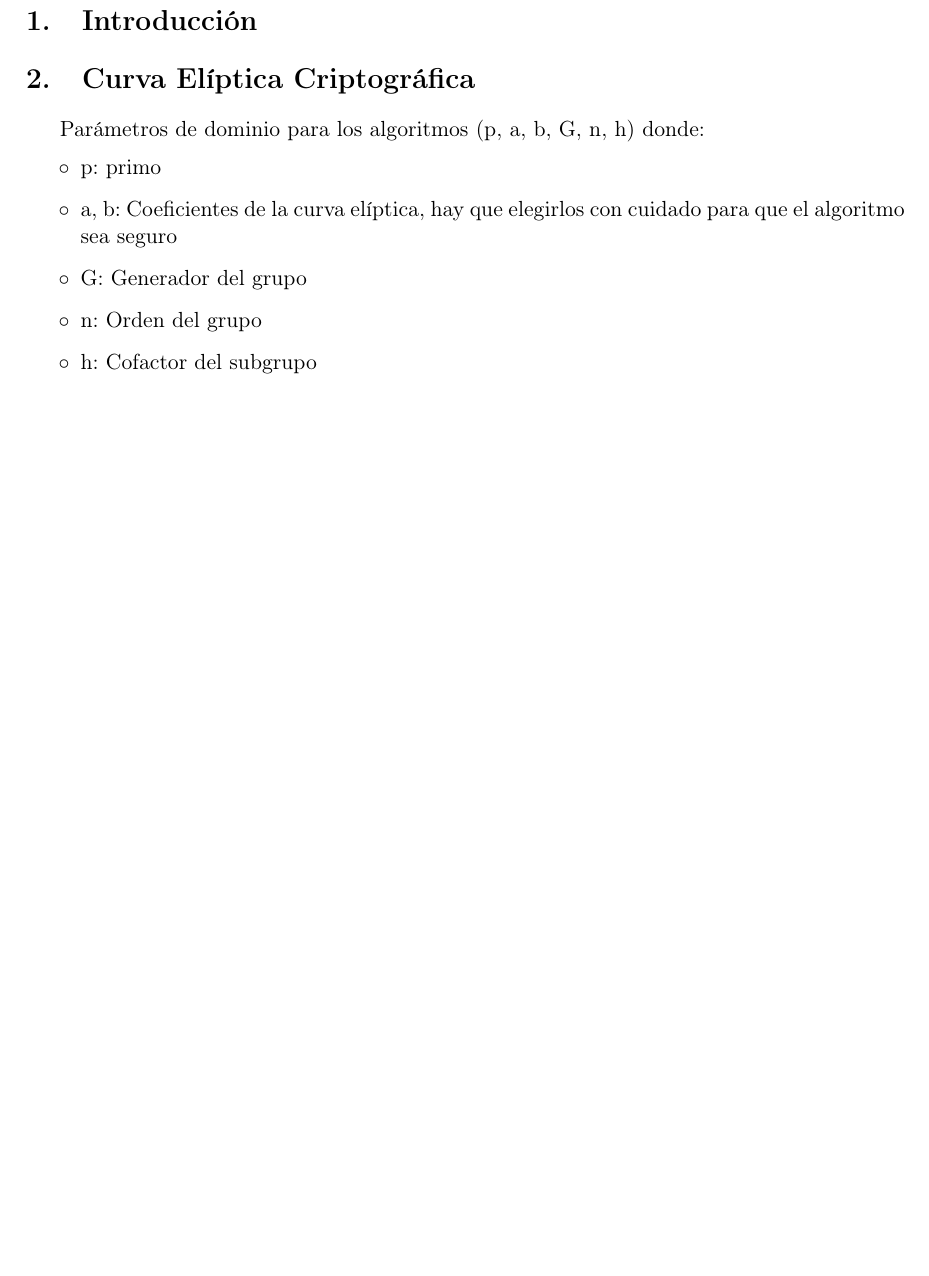
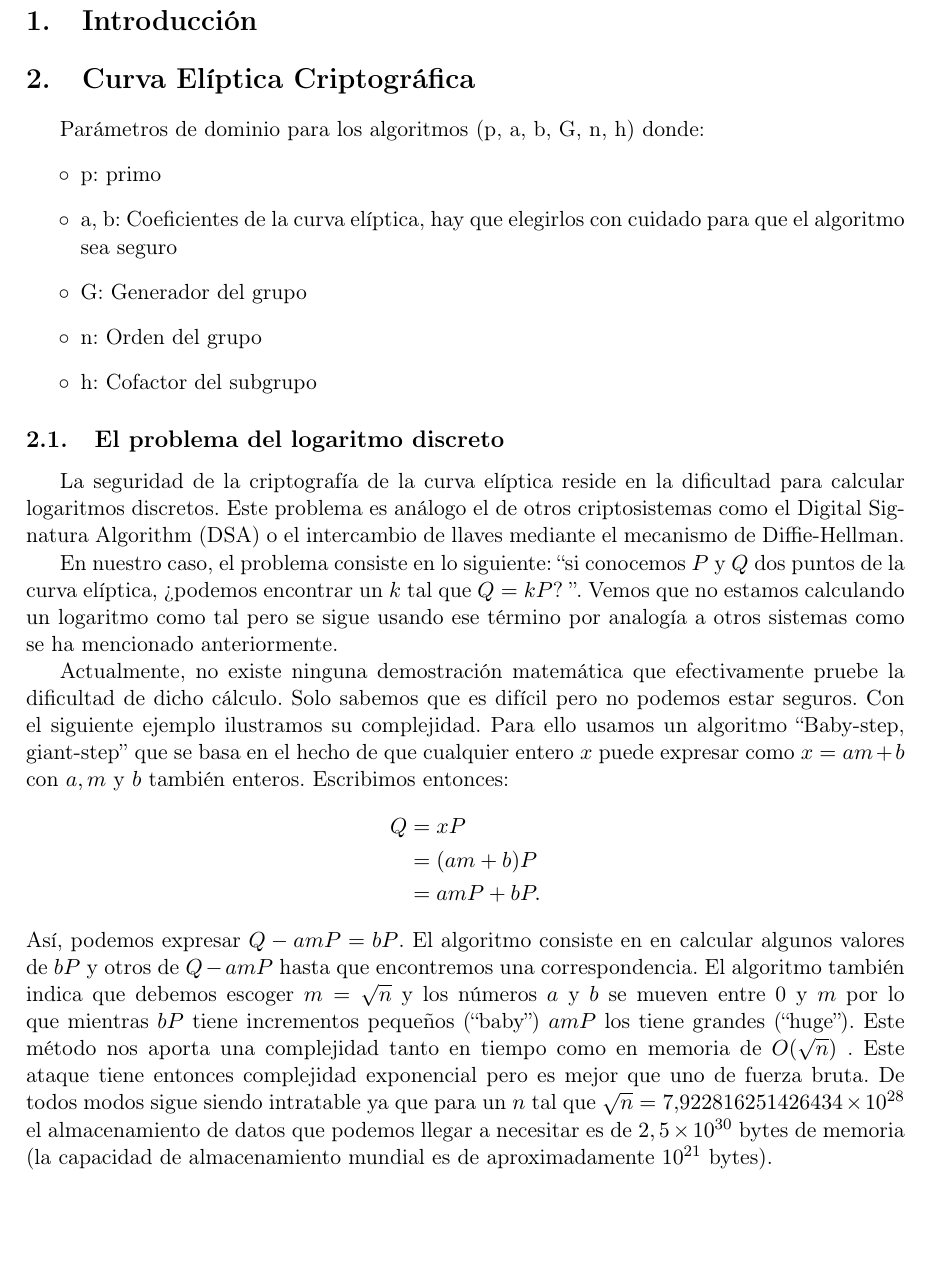
Before and after one commit to SofiaAlmeida/TrabajoSPSI, a LaTeX document (trabajo.tex): part of page 3 of 4, cut so that both start at the same text, the shorter picture padded with empty space. Compiled offline with pdfLaTeX.

Commit message:
Añadida sección logaritmo discreto

```diff
--- a/trabajo.tex
+++ b/trabajo.tex
@@ -95,6 +95,20 @@ Parámetros de dominio para los algoritmos (p, a, b, G, n, h) donde:
 	\item h: Cofactor del subgrupo
 \end{itemize}
 
+\subsection{El problema del logaritmo discreto}
+La seguridad de la criptografía de la curva elíptica reside en la dificultad para calcular logaritmos discretos. Este problema es análogo el de otros criptosistemas como el Digital Signatura Algorithm (DSA) o el intercambio de llaves mediante el mecanismo de Diffie-Hellman.
+
+En nuestro caso, el problema consiste en lo siguiente: ``si conocemos $ P $ y $ Q $ dos puntos de la curva elíptica, ?`podemos encontrar un $ k $ tal que $ Q = kP $? ''. Vemos que no estamos calculando un logaritmo como tal pero se sigue usando ese término por analogía a otros sistemas como se ha mencionado anteriormente.
+
+Actualmente, no existe ninguna demostración matemática que efectivamente pruebe la dificultad de dicho cálculo. Solo sabemos que es difícil pero no podemos estar seguros. Con el siguiente ejemplo ilustramos su complejidad. Para ello usamos un algoritmo ``Baby-step, giant-step'' que se basa en el hecho de que cualquier entero $ x $ puede expresar como $ x = am+b $ con $ a,m \text{ y } b$ también enteros. Escribimos entonces:
+\begin{equation*}
+\begin{split}
+Q &= xP \\
+  &= (am+b)P\\
+  &=amP + bP.
+\end{split}
+\end{equation*}
+Así, podemos expresar $ Q - amP  = bP $. El algoritmo consiste en en calcular algunos valores de $ bP $ y otros de $ Q-amP $ hasta que encontremos una correspondencia. El algoritmo también indica que debemos escoger $ m = \sqrt{n} $ y los números $ a $ y $ b $ se mueven entre 0 y $ m $ por lo que mientras $ bP $ tiene incrementos pequeños (``baby'') $ amP $ los tiene grandes (``huge''). Este método nos aporta una complejidad tanto en tiempo como en memoria de $ O(\sqrt{n}) $ . Este ataque tiene entonces complejidad exponencial pero es mejor que uno de fuerza bruta. De todos modos sigue siendo intratable ya que para un $  n  $ tal que $ \sqrt{n} = 7.922816251426434 \times 10^{28} $ el almacenamiento de datos que podemos llegar a necesitar es de $ 2,5\times10^{30} $ bytes de memoria (la capacidad de almacenamiento mundial es de aproximadamente $ 10^{21} $ bytes).
 
 \section{Algoritmos}
 
```
Also changed, not shown: trabajo.pdf.
